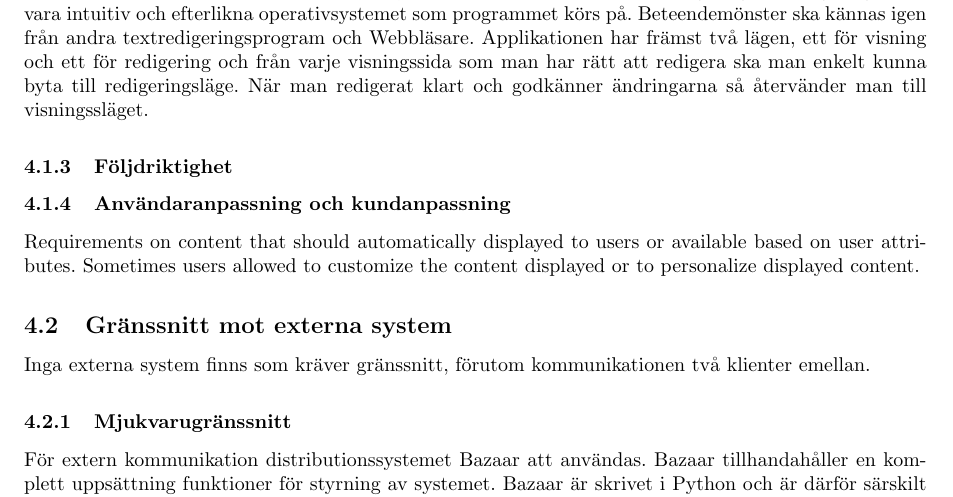
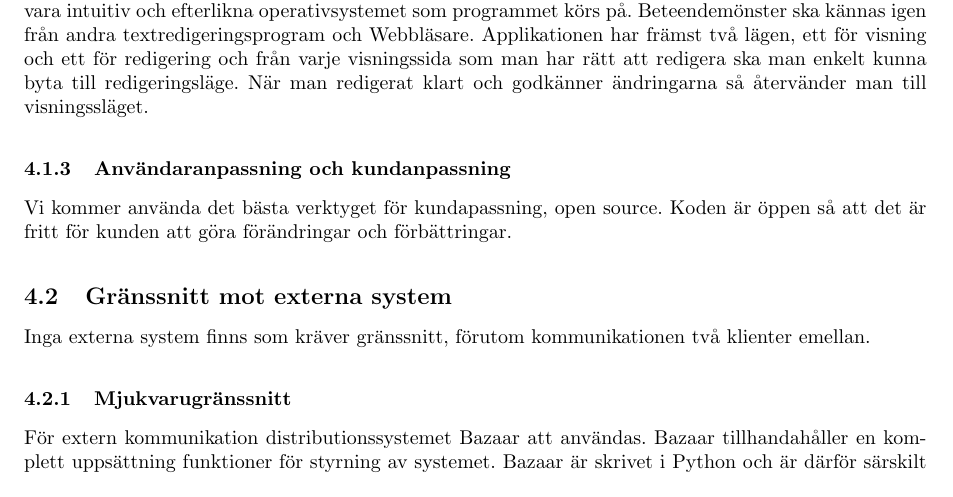
Before and after one commit to pum1/pum1, a LaTeX document (Dokument/System-WideRequirements.tex): part of page 5 of 6, cut so that both start at the same text. Compiled offline with pdfLaTeX.

Commit message:
Uppdaterade några stycken

```diff
--- a/Dokument/System-WideRequirements.tex
+++ b/Dokument/System-WideRequirements.tex
@@ -74,11 +74,11 @@ Applikationen ska i redigeringsläget kännas som en ordbehandlare. Gränssnitte
 \subsubsection{Layout och navigering}
 Användaren ska kunna nå stora delar av systemet med endast ett fåtal navigeringar. Navigeringen ska vara intuitiv och efterlikna operativsystemet som programmet körs på. Beteendemönster ska kännas igen från andra textredigeringsprogram och Webbläsare. Applikationen har främst två lägen, ett för visning och ett för redigering och från varje visningssida som man har rätt att redigera ska man enkelt kunna byta till redigeringsläge. När man redigerat klart och godkänner ändringarna så återvänder man till visningssläget.
 
-\subsubsection{Följdriktighet} %Consistency
+%\subsubsection{Följdriktighet} %Consistency
 %Consistency in the user interface enables users to predict what will happen. This section states requirements on the use of mechanisms to be employed in the user interface. This applies both within the system and with other systems and can be applied at different levels: navigation controls, screen areas sizes and shapes, placements for entering / presenting data, terminology.
 
 \subsubsection{Användaranpassning och kundanpassning}
-Requirements on content that should automatically displayed to users or available based on user attributes. Sometimes users allowed to customize the content displayed or to personalize displayed content.
+Vi kommer använda det bästa verktyget för kundapassning, open source. Koden är öppen så att det är fritt för kunden att göra förändringar och förbättringar.
 
 \subsection{Gränssnitt mot externa system}
 Inga externa system finns som kräver gränssnitt, förutom kommunikationen två klienter emellan.
```
Also changed, not shown: Dokument/System-WideRequirements.tex (2 more changed lines).
